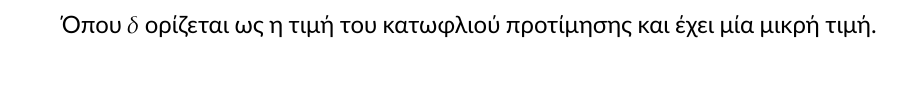
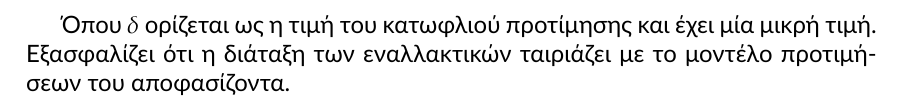
Before and after one commit to quu7/bluehunt, a LaTeX paper (report/report.tex): part of page 8 of 8, cut so that both start at the same text. Compiled offline with XeLaTeX.

Commit message:
Add delta definition Section 3

```diff
--- a/report/report.tex
+++ b/report/report.tex
@@ -231,6 +231,6 @@
 
 \newpage
 
-Όπου $δ$ ορίζεται ως η τιμή του κατωφλιού προτίμησης και έχει μία μικρή τιμή.
+Όπου $δ$ ορίζεται ως η τιμή του κατωφλιού προτίμησης και έχει μία μικρή τιμή. Εξασφαλίζει ότι η διάταξη των εναλλακτικών ταιριάζει με το μοντέλο προτιμήσεων του αποφασίζοντα.
 
 \end{document}
```
